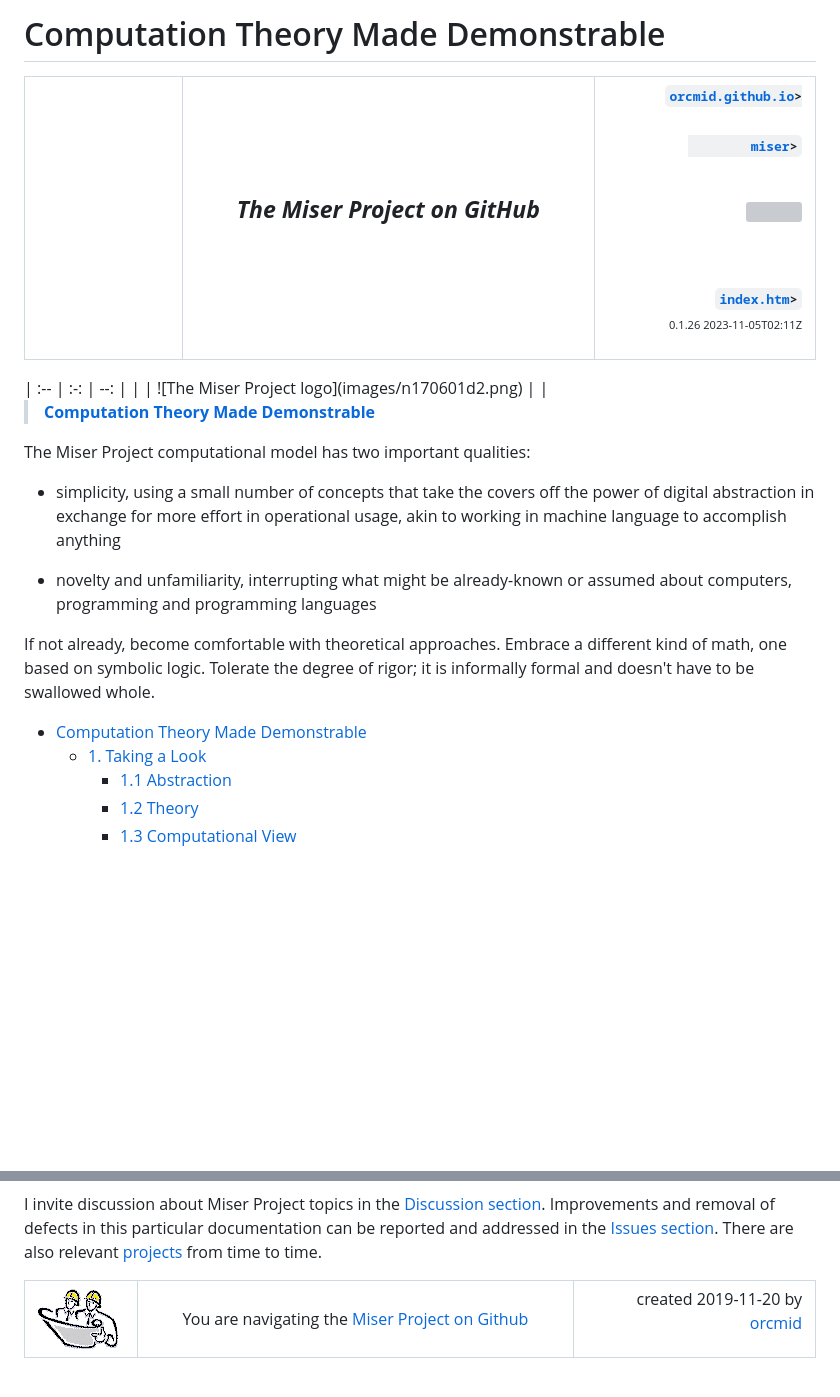
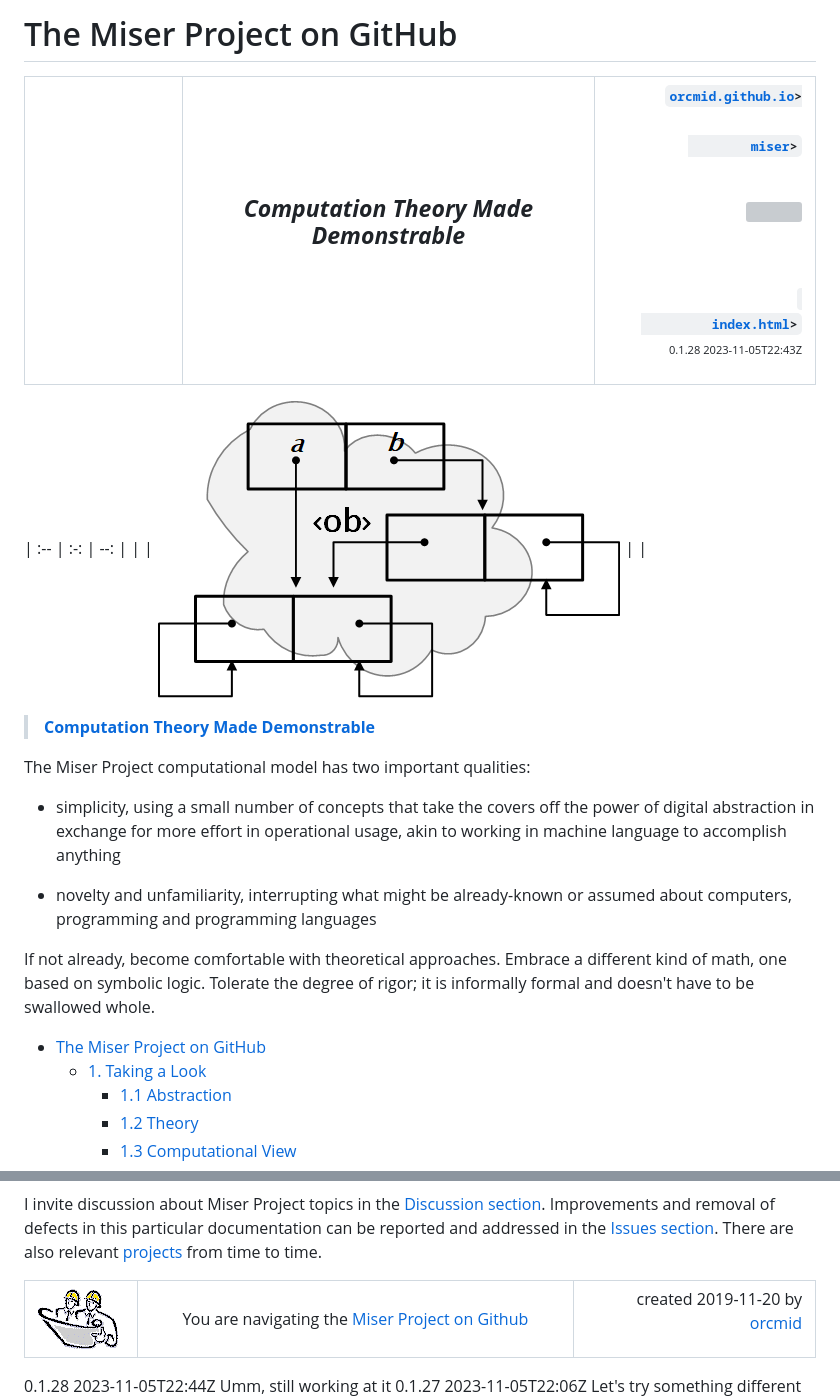
Before and after one commit to orcmid/miser, a Markdown page: docs/index.md, 2 parts joined by grey strips. Drawn GitHub-style; blank space fills up the shorter version; grey boxes are pictures that could not be loaded.

Commit message:
0.1.28 index.md Still working on it
The initial table does not seem to build.  I may have ruined something

```diff
--- a/docs/index.md
+++ b/docs/index.md
@@ -4,7 +4,7 @@
      construction structure, manifest, and job jar at
      <https://orcmid.github.io/miser/docs.txt>
      -->
-# Computation Theory Made Demonstrable
+# The Miser Project on GitHub
 
 <font face="Arial, Microsoft Sans Serif, Helvetica, Geneva, Swiss, Sans Serif">
 <table border="0" width="100%" height="3">
@@ -14,24 +14,28 @@
     </td>
     <td width="52%" height="6">
       <p align="center"><font color="#990033"><strong>
-         <i><big><big>The Miser Project on GitHub</big></big></i>
+         <i><big><big>Computation Theory Made Demonstrable</big></big></i>
 		 </strong></font></p>
     </td>
     <td width="28%" height="6">
       <p align="right"><b><code><a href="../">orcmid.github.io</a>&gt;<br>
 		<a href="./" target="_top">miser</a>&gt;</code></b><br /><br /></p>
       <p align="right">
-         <a href="https://clustrmaps.com/site/1bw9w" title="Visit tracker"><img src="//www.clustrmaps.com/map_v2.png?d=3-2eQV4fOuelVHp_YtztZ0hl9Uj4ei9zLKw_nRgCgyM&cl=ffffff" /></a></p>
-      <p align="right"><br /><br /><b><code><a href="index.htm" target="_top">index.htm</a>&gt;</code></b><br />
+         <a href="https://clustrmaps.com/site/1bw9w" title="Visit tracker">
+            <img src="//www.clustrmaps.com/map_v2.png?d=3-2eQV4fOuelVHp_YtztZ0hl9Uj4ei9zLKw_nRgCgyM&cl=ffffff" />
+            </a></p>
+      <p align="right"><br /><br /><b><code>
+         <a href="index.html" target="_top">index.html</a>&gt;</code></b><br />
       <small><small>
-        0.1.26 2023-11-05T02:11Z<!-- MAINTAIN THIS MANUALLY -->
+        0.1.28 2023-11-05T22:43Z<!-- MAINTAIN THIS MANUALLY -->
       </small></small></p>
       </td>
   </tr>
 </table>
 </font>
-| :--                |       :-:          | --: |
-| | ![The Miser Project logo](images/n170601d2.png) | |
+
+| :-- |                         :-:                     | --: |
+|     | ![The Miser Project logo](images/n170601d2.png) |     |
 
 > [**Computation Theory Made Demonstrable**](https://github.com/orcmid/miser)
 
@@ -48,7 +52,7 @@ If not already, become comfortable with theoretical approaches.  Embrace a
 different kind of math, one based on symbolic logic.  Tolerate the degree of
 rigor; it is informally formal and doesn't have to be swallowed whole.
 
-- [Computation Theory Made Demonstrable](#computation-theory-made-demonstrable)
+- [The Miser Project on GitHub](#the-miser-project-on-github)
   - [1. Taking a Look](#1-taking-a-look)
     - [1.1 Abstraction](#11-abstraction)
     - [1.2 Theory](#12-theory)
@@ -314,6 +318,7 @@ from time to time.
 </table>
 <!--
 
+  0.1.28 2023-11-05T22:44Z Umm, still working at it
   0.1.27 2023-11-05T22:06Z Let's try something different
   0.1.26 2023-11-05T02:11Z Never mind, back to what works
   0.1.25 2023-11-05T02:00Z Just one more thing to try
```
Also changed, not shown: other parts of docs/index.md (+1 -1 lines).
